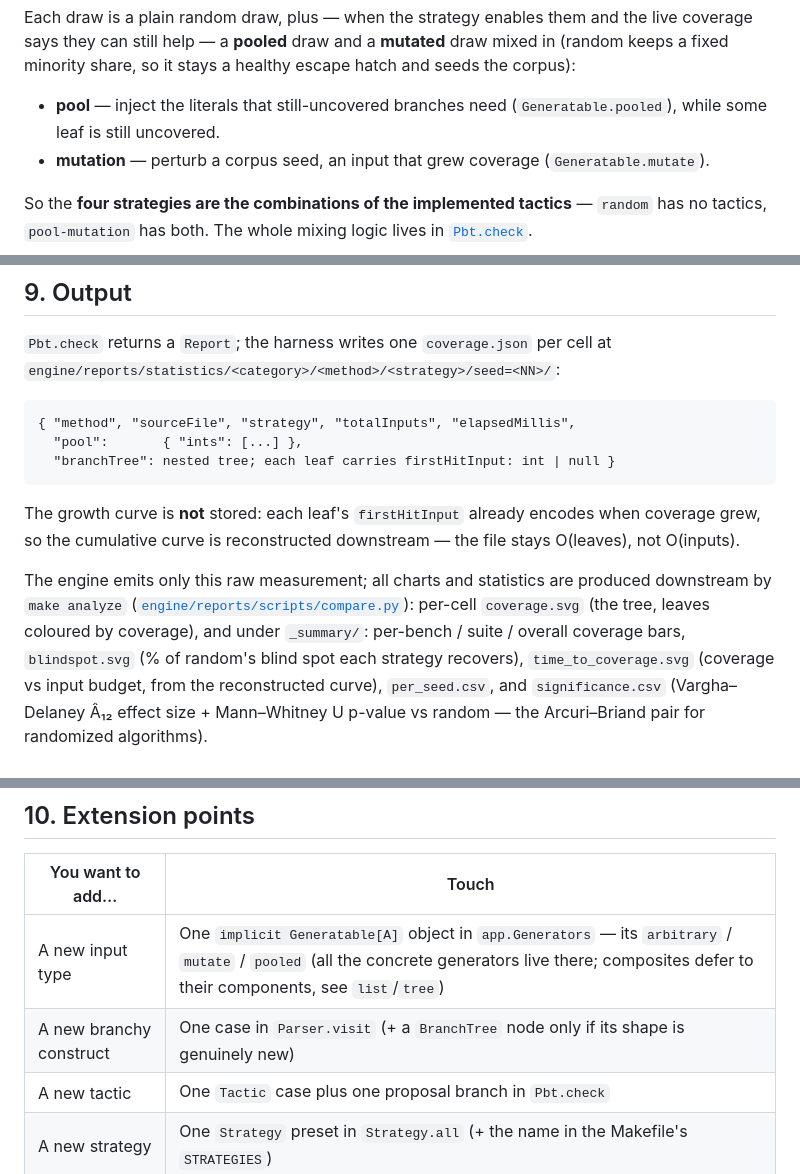
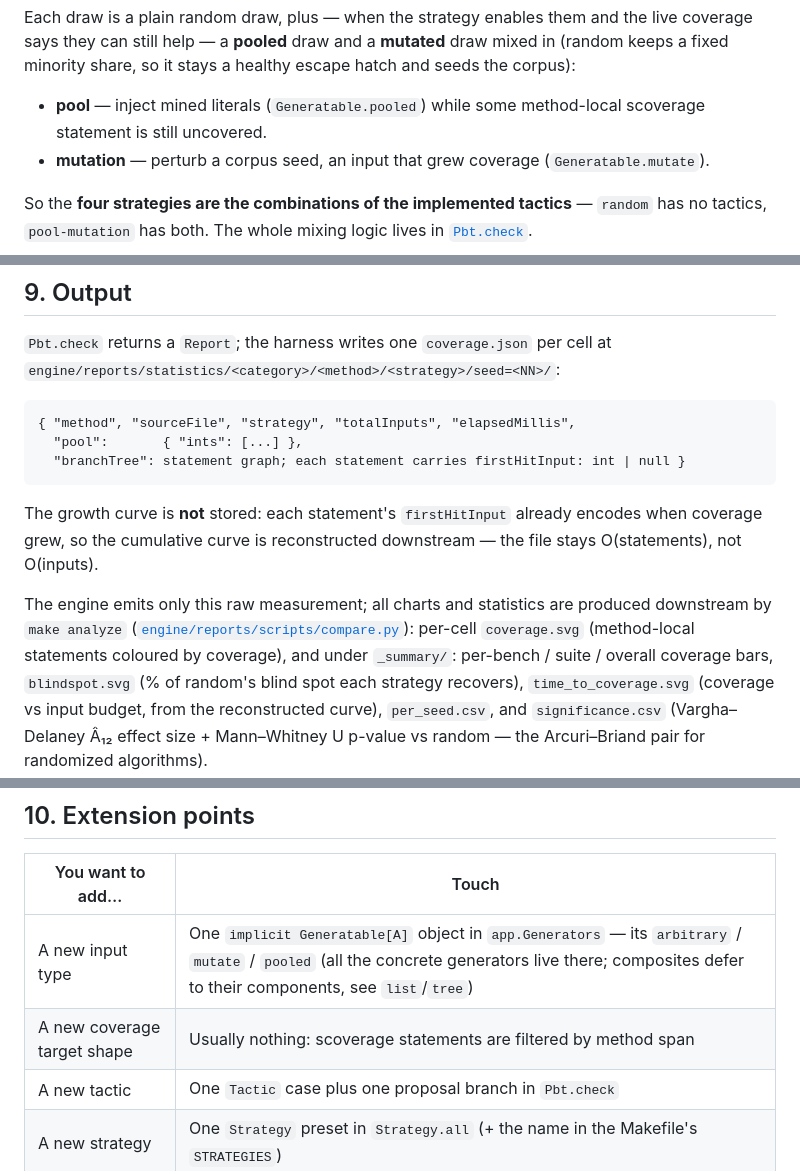
Before and after one commit to mihneablotiu/Scala-Coverage-Based-PBT, a Markdown page: docs/architecture.md, 3 parts joined by grey strips. GitHub-like rendering.

````diff
--- a/docs/architecture.md
+++ b/docs/architecture.md
@@ -58,8 +58,8 @@ and the live coverage says they can still help — a **pooled** draw and a
 **mutated** draw mixed in (random keeps a fixed minority share, so it
 stays a healthy escape hatch and seeds the corpus):
 
-- **pool** — inject the literals that still-uncovered branches need
-  (`Generatable.pooled`), while some leaf is still uncovered.
+- **pool** — inject mined literals (`Generatable.pooled`) while some
+  method-local scoverage statement is still uncovered.
 - **mutation** — perturb a corpus seed, an input that grew coverage
   (`Generatable.mutate`).
 
@@ -207,17 +198,17 @@ per cell at
 ```
 { "method", "sourceFile", "strategy", "totalInputs", "elapsedMillis",
   "pool":       { "ints": [...] },
-  "branchTree": nested tree; each leaf carries firstHitInput: int | null }
+  "branchTree": statement graph; each statement carries firstHitInput: int | null }
 ```
 
-The growth curve is **not** stored: each leaf's `firstHitInput` already
+The growth curve is **not** stored: each statement's `firstHitInput` already
 encodes when coverage grew, so the cumulative curve is reconstructed
-downstream — the file stays O(leaves), not O(inputs).
+downstream — the file stays O(statements), not O(inputs).
 
 The engine emits only this raw measurement; all charts and statistics
 are produced downstream by `make analyze`
 ([`engine/reports/scripts/compare.py`](../engine/reports/scripts/compare.py)):
-per-cell `coverage.svg` (the tree, leaves coloured by coverage), and
+per-cell `coverage.svg` (method-local statements coloured by coverage), and
 under `_summary/`: per-bench / suite / overall coverage bars,
 `blindspot.svg` (% of random's blind spot each strategy recovers),
 `time_to_coverage.svg` (coverage vs input budget, from the
@@ -235,7 +226,7 @@ the *presentation*. Either side can be rewritten without the other.
 | You want to add… | Touch |
 |------------------|-------|
 | A new input type | One `implicit Generatable[A]` object in `app.Generators` — its `arbitrary` / `mutate` / `pooled` (all the concrete generators live there; composites defer to their components, see `list`/`tree`) |
-| A new branchy construct | One case in `Parser.visit` (+ a `BranchTree` node only if its shape is genuinely new) |
+| A new coverage target shape | Usually nothing: scoverage statements are filtered by method span |
 | A new tactic | One `Tactic` case plus one proposal branch in `Pbt.check` |
 | A new strategy | One `Strategy` preset in `Strategy.all` (+ the name in the Makefile's `STRATEGIES`) |
 | A new output format | A new writer alongside `Report` |
````
Also changed, not shown: other parts of docs/architecture.md (+19 -28 lines), README.md (+2 -2 lines), docs/overview.md (+3 -4 lines), docs/images/composition.png, docs/images/sources.png, 11 other files.
